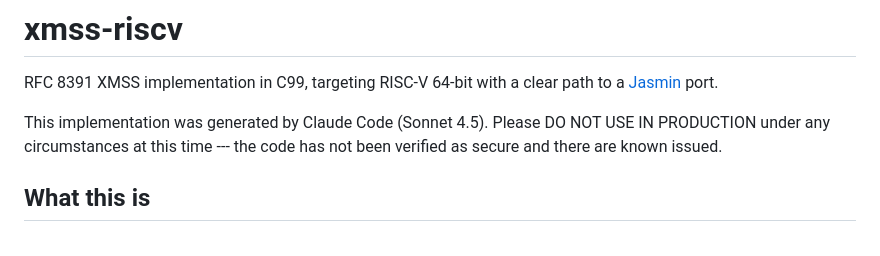
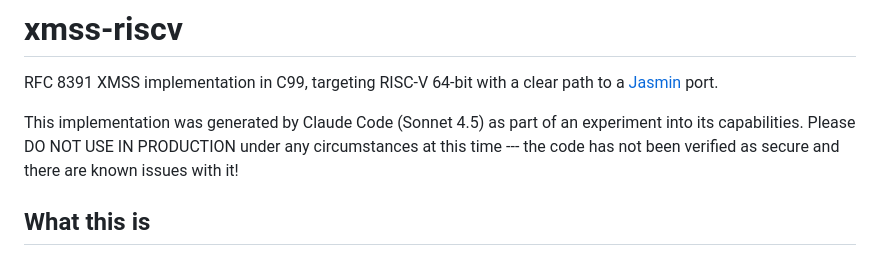
Before and after one commit to linesthatinterlace/xmss-riscv, a Markdown page: README.md, the part around the change. Drawn GitHub-style.

Commit message:
Amend warning

```diff
--- a/README.md
+++ b/README.md
@@ -2,9 +2,9 @@
 
 RFC 8391 XMSS implementation in C99, targeting RISC-V 64-bit with a clear path to a [Jasmin](https://github.com/jasmin-lang/jasmin) port.
 
-This implementation was generated by Claude Code (Sonnet 4.5). Please DO NOT USE IN PRODUCTION
-under any circumstances at this time --- the code has not been verified as secure and there are known
-issued.
+This implementation was generated by Claude Code (Sonnet 4.5) as part of an experiment into its
+capabilities. Please DO NOT USE IN PRODUCTION under any circumstances at this time --- the code has
+not been verified as secure and there are known issues with it!
 
 ## What this is
 
```
